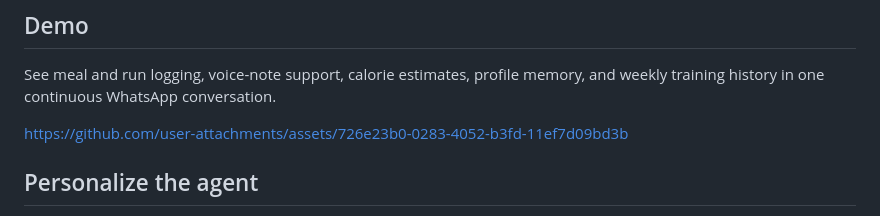
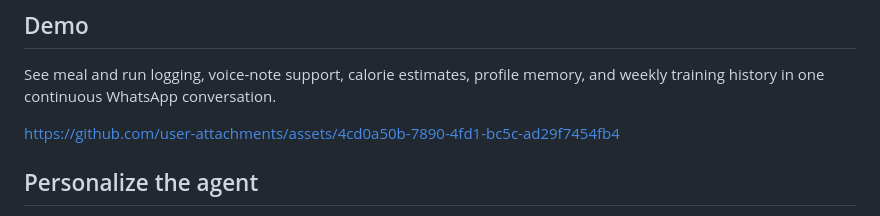
Before and after one commit to fkrein1/whatsapp-fitness-agent, a Markdown page: README.md, the part around the change. Drawn GitHub-style.

Commit message:
Update demo link in README.md

```diff
--- a/README.md
+++ b/README.md
@@ -8,7 +8,7 @@ The deployed version uses a Meta WhatsApp test number. Only the number configure
 
 See meal and run logging, voice-note support, calorie estimates, profile memory, and weekly training history in one continuous WhatsApp conversation.
 
-https://github.com/user-attachments/assets/726e23b0-0283-4052-b3fd-11ef7d09bd3b
+https://github.com/user-attachments/assets/4cd0a50b-7890-4fd1-bc5c-ad29f7454fb4
 
 ## Personalize the agent
 
```
